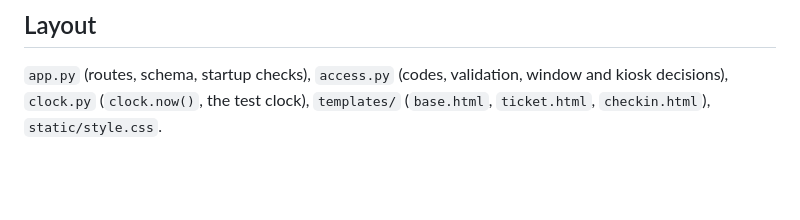
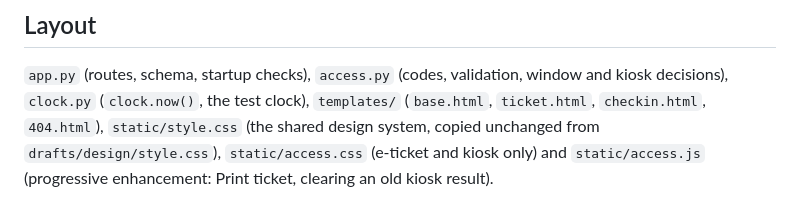
Before and after one commit to JedizR/cowork-booking-access, a Markdown page: README.md, the part around the change. Rendered like a GitHub page; blank space fills up the shorter version.

Commit message:
docs(access): list the new templates and static files in the README

```diff
--- a/README.md
+++ b/README.md
@@ -89,4 +89,6 @@ and **segno 1.6.6**, the one extra runtime dependency, which draws the ticket QR
 
 `app.py` (routes, schema, startup checks), `access.py` (codes, validation, window and kiosk
 decisions), `clock.py` (`clock.now()`, the test clock), `templates/` (`base.html`, `ticket.html`,
-`checkin.html`), `static/style.css`.
+`checkin.html`, `404.html`), `static/style.css` (the shared design system, copied unchanged from
+`drafts/design/style.css`), `static/access.css` (e-ticket and kiosk only) and `static/access.js`
+(progressive enhancement: Print ticket, clearing an old kiosk result).
```
